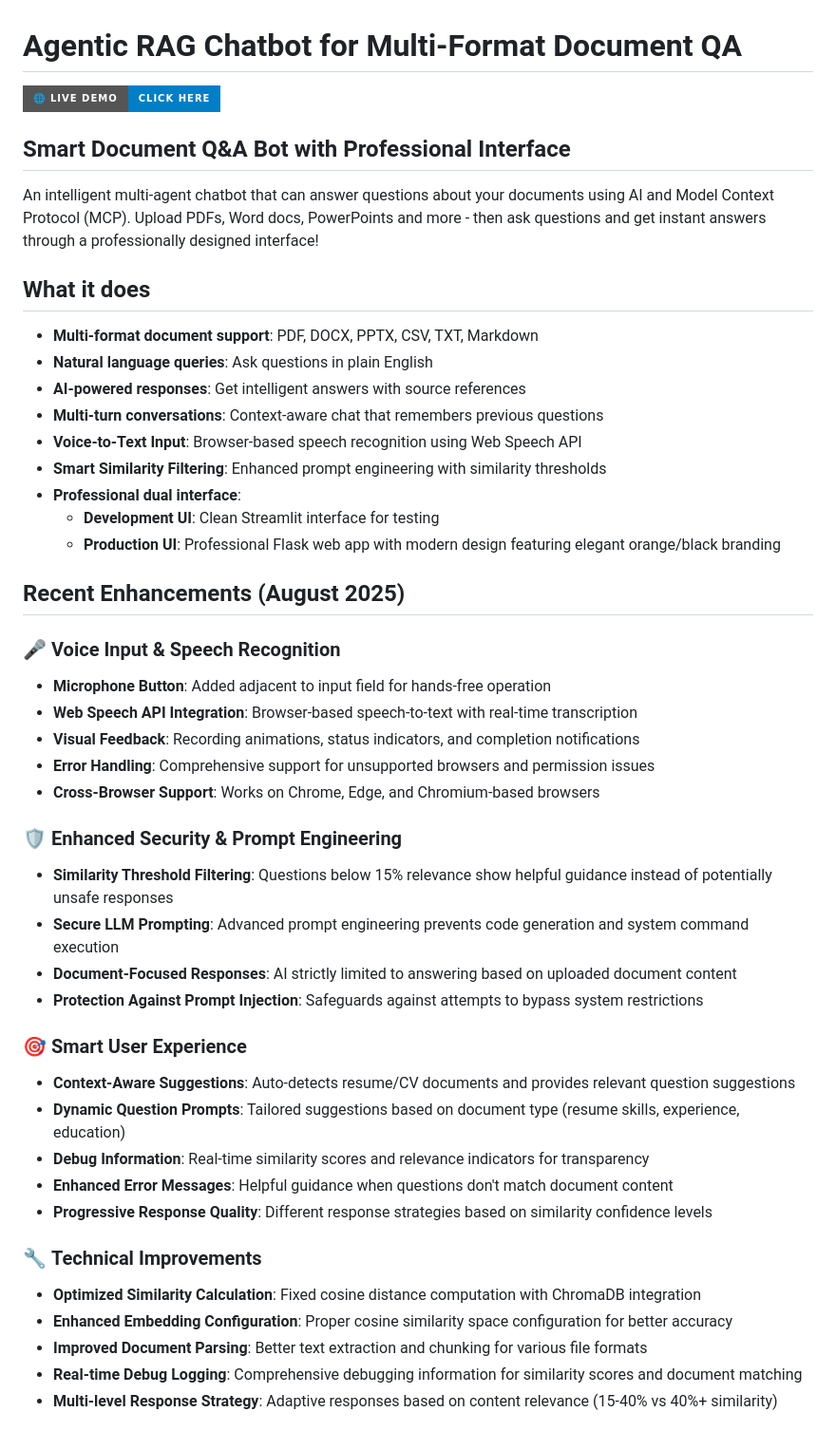
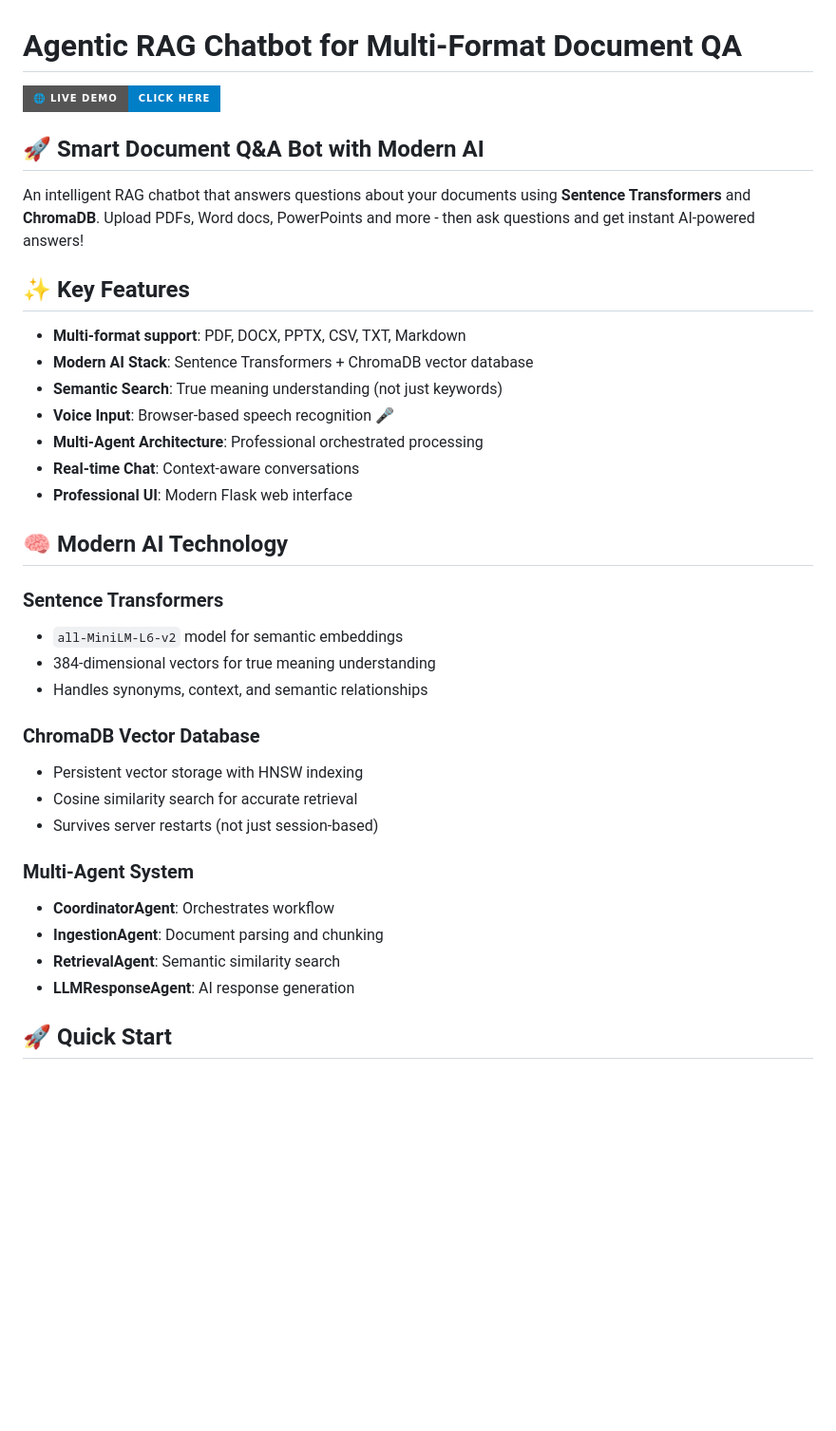
Before and after one commit to 45nivas/Agentic-RAG-Chatbot-for-Multi-Format-Document-QA-using-Model-Context-Protocol-MCP-, a Markdown page: README.md, the part around the change printed below. Shown: that part at 95% size. Drawn GitHub-style; badges without logos; blank space fills up the shorter version.

```diff
--- a/README.md
+++ b/README.md
@@ -4,46 +4,35 @@
 
+## 🚀 Smart Document Q&A Bot with Modern AI
 
-## Smart Document Q&A Bot with Professional Interface
+An intelligent RAG chatbot that answers questions about your documents using **Sentence Transformers** and **ChromaDB**. Upload PDFs, Word docs, PowerPoints and more - then ask questions and get instant AI-powered answers!
 
-An intelligent multi-agent chatbot that can answer questions about your documents using AI and Model Context Protocol (MCP). Upload PDFs, Word docs, PowerPoints and more - then ask questions and get instant answers through a professionally designed interface!
+## ✨ Key Features
 
-## What it does
-- **Multi-format document support**: PDF, DOCX, PPTX, CSV, TXT, Markdown
-- **Natural language queries**: Ask questions in plain English
-- **AI-powered responses**: Get intelligent answers with source references
-- **Multi-turn conversations**: Context-aware chat that remembers previous questions
-- **Voice-to-Text Input**: Browser-based speech recognition using Web Speech API
-- **Smart Similarity Filtering**: Enhanced prompt engineering with similarity thresholds
-- **Professional dual interface**:
-  - **Development UI**: Clean Streamlit interface for testing
-  - **Production UI**: Professional Flask web app with modern design featuring elegant orange/black branding
+- **Multi-format support**: PDF, DOCX, PPTX, CSV, TXT, Markdown
+- **Modern AI Stack**: Sentence Transformers + ChromaDB vector database
+- **Semantic Search**: True meaning understanding (not just keywords)
+- **Voice Input**: Browser-based speech recognition 🎤
+- **Multi-Agent Architecture**: Professional orchestrated processing
+- **Real-time Chat**: Context-aware conversations
+- **Professional UI**: Modern Flask web interface
 
-## Recent Enhancements (August 2025)
+## 🧠 Modern AI Technology
 
-### 🎤 **Voice Input & Speech Recognition**
-- **Microphone Button**: Added adjacent to input field for hands-free operation
-- **Web Speech API Integration**: Browser-based speech-to-text with real-time transcription
-- **Visual Feedback**: Recording animations, status indicators, and completion notifications
-- **Error Handling**: Comprehensive support for unsupported browsers and permission issues
-- **Cross-Browser Support**: Works on Chrome, Edge, and Chromium-based browsers
+### **Sentence Transformers**
+- `all-MiniLM-L6-v2` model for semantic embeddings
+- 384-dimensional vectors for true meaning understanding
+- Handles synonyms, context, and semantic relationships
 
-### 🛡️ **Enhanced Security & Prompt Engineering**
-- **Similarity Threshold Filtering**: Questions below 15% relevance show helpful guidance instead of potentially unsafe responses
-- **Secure LLM Prompting**: Advanced prompt engineering prevents code generation and system command execution
-- **Document-Focused Responses**: AI strictly limited to answering based on uploaded document content
-- **Protection Against Prompt Injection**: Safeguards against attempts to bypass system restrictions
+### **ChromaDB Vector Database**
+- Persistent vector storage with HNSW indexing
+- Cosine similarity search for accurate retrieval
+- Survives server restarts (not just session-based)
 
-### 🎯 **Smart User Experience**
-- **Context-Aware Suggestions**: Auto-detects resume/CV documents and provides relevant question suggestions
-- **Dynamic Question Prompts**: Tailored suggestions based on document type (resume skills, experience, education)
-- **Debug Information**: Real-time similarity scores and relevance indicators for transparency
-- **Enhanced Error Messages**: Helpful guidance when questions don't match document content
-- **Progressive Response Quality**: Different response strategies based on similarity confidence levels
+### **Multi-Agent System**
+- **CoordinatorAgent**: Orchestrates workflow
+- **IngestionAgent**: Document parsing and chunking
+- **RetrievalAgent**: Semantic similarity search
+- **LLMResponseAgent**: AI response generation
 
-### 🔧 **Technical Improvements**
-- **Optimized Similarity Calculation**: Fixed cosine distance computation with ChromaDB integration
-- **Enhanced Embedding Configuration**: Proper cosine similarity space configuration for better accuracy
-- **Improved Document Parsing**: Better text extraction and chunking for various file formats
-- **Real-time Debug Logging**: Comprehensive debugging information for similarity scores and document matching
-- **Multi-level Response Strategy**: Adaptive responses based on content relevance (15-40% vs 40%+ similarity)
+## 🚀 Quick Start
 
```
Also changed, not shown: other parts of README.md (+107 -34 lines).
